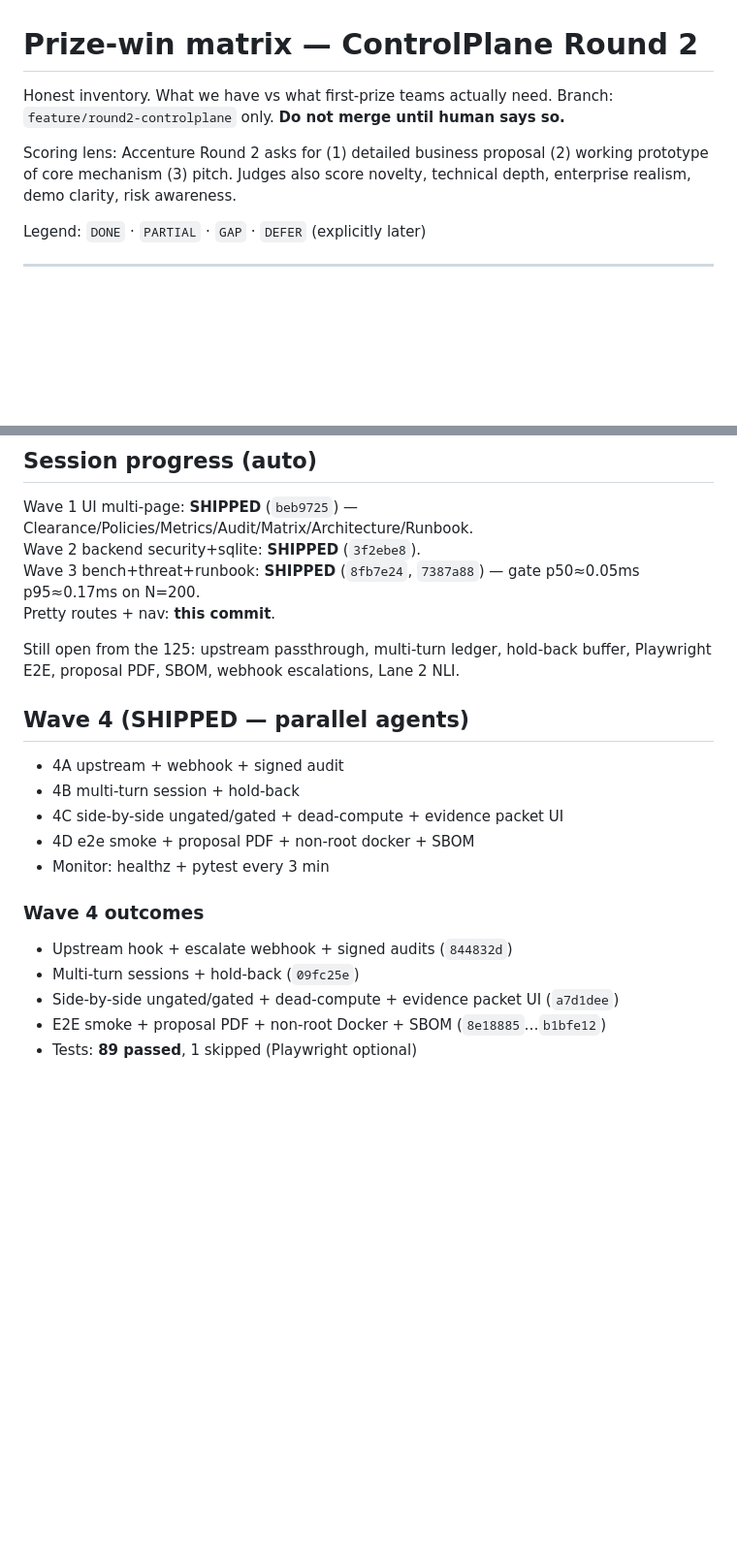
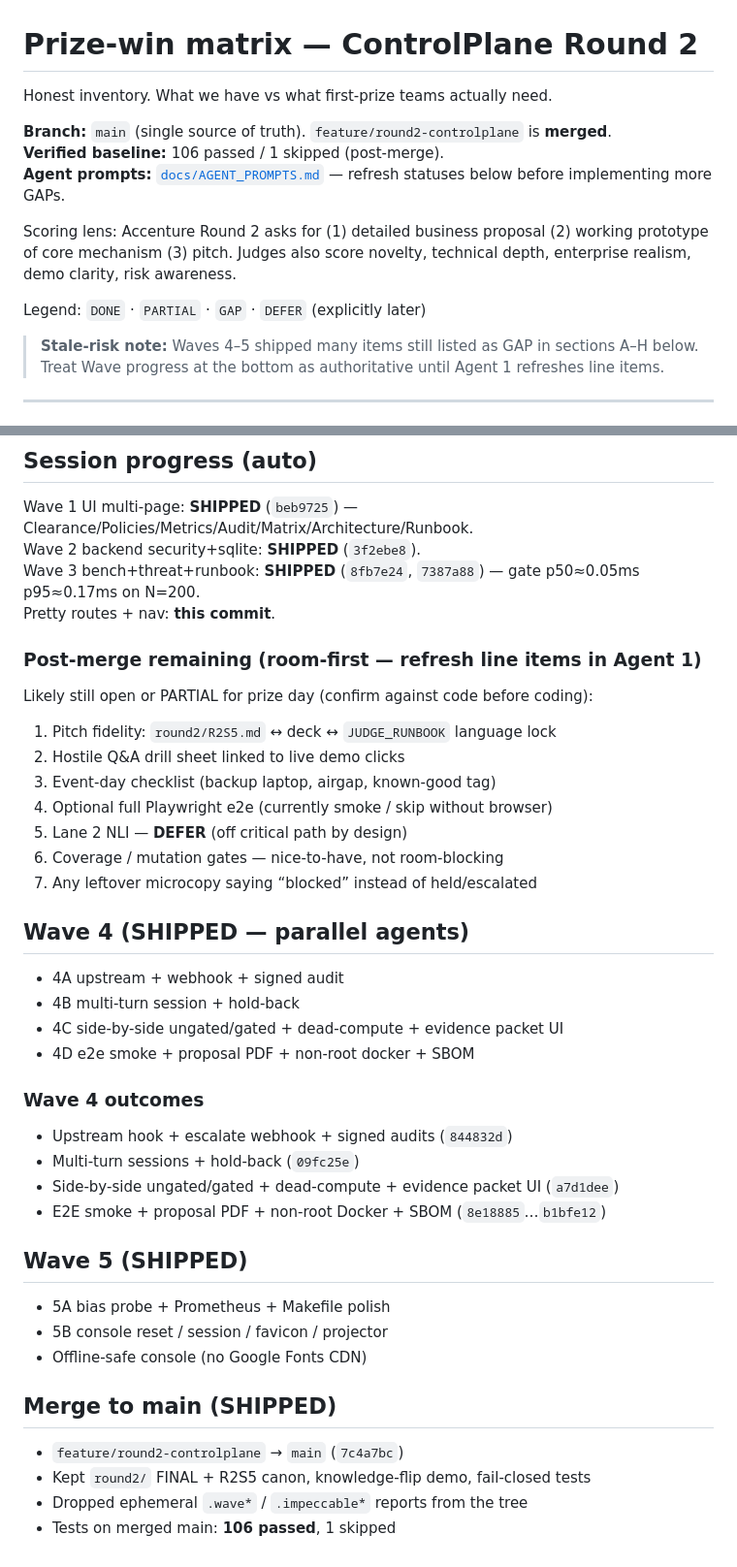
Before and after one commit to Srujan0798/controlplane-ai, a Markdown page: docs/PRIZE_WIN_MATRIX.md, 2 parts joined by grey strips. Shown at 97% size. GitHub-like rendering; blank space fills up the shorter version.

```diff
--- a/docs/PRIZE_WIN_MATRIX.md
+++ b/docs/PRIZE_WIN_MATRIX.md
@@ -1,11 +1,16 @@
 # Prize-win matrix — ControlPlane Round 2
 
 Honest inventory. What we have vs what first-prize teams actually need.
-Branch: `feature/round2-controlplane` only. **Do not merge until human says so.**
+
+**Branch:** `main` (single source of truth). `feature/round2-controlplane` is **merged**.
+**Verified baseline:** 106 passed / 1 skipped (post-merge).
+**Agent prompts:** [`docs/AGENT_PROMPTS.md`](AGENT_PROMPTS.md) — refresh statuses below before implementing more GAPs.
 
 Scoring lens: Accenture Round 2 asks for (1) detailed business proposal (2) working prototype of core mechanism (3) pitch. Judges also score novelty, technical depth, enterprise realism, demo clarity, risk awareness.
 
 Legend: `DONE` · `PARTIAL` · `GAP` · `DEFER` (explicitly later)
+
+> **Stale-risk note:** Waves 4–5 shipped many items still listed as GAP in sections A–H below. Treat Wave progress at the bottom as authoritative until Agent 1 refreshes line items.
 
 ---
 
@@ -176,7 +181,17 @@ Wave 2 backend security+sqlite: **SHIPPED** (`3f2ebe8`).
 Wave 3 bench+threat+runbook: **SHIPPED** (`8fb7e24`, `7387a88`) — gate p50≈0.05ms p95≈0.17ms on N=200.
 Pretty routes + nav: **this commit**.
 
-Still open from the 125: upstream passthrough, multi-turn ledger, hold-back buffer, Playwright E2E, proposal PDF, SBOM, webhook escalations, Lane 2 NLI.
+### Post-merge remaining (room-first — refresh line items in Agent 1)
+
+Likely still open or PARTIAL for prize day (confirm against code before coding):
+
+1. Pitch fidelity: `round2/R2S5.md` ↔ deck ↔ `JUDGE_RUNBOOK` language lock
+2. Hostile Q&A drill sheet linked to live demo clicks
+3. Event-day checklist (backup laptop, airgap, known-good tag)
+4. Optional full Playwright e2e (currently smoke / skip without browser)
+5. Lane 2 NLI — **DEFER** (off critical path by design)
+6. Coverage / mutation gates — nice-to-have, not room-blocking
+7. Any leftover microcopy saying “blocked” instead of held/escalated
 
 ## Wave 4 (SHIPPED — parallel agents)
 
@@ -184,11 +199,22 @@ Still open from the 125: upstream passthrough, multi-turn ledger, hold-back buff
 - 4B multi-turn session + hold-back
 - 4C side-by-side ungated/gated + dead-compute + evidence packet UI
 - 4D e2e smoke + proposal PDF + non-root docker + SBOM
-- Monitor: healthz + pytest every 3 min
 
 ### Wave 4 outcomes
 - Upstream hook + escalate webhook + signed audits (`844832d`)
 - Multi-turn sessions + hold-back (`09fc25e`)
 - Side-by-side ungated/gated + dead-compute + evidence packet UI (`a7d1dee`)
 - E2E smoke + proposal PDF + non-root Docker + SBOM (`8e18885`…`b1bfe12`)
-- Tests: **89 passed**, 1 skipped (Playwright optional)
+
+## Wave 5 (SHIPPED)
+
+- 5A bias probe + Prometheus + Makefile polish
+- 5B console reset / session / favicon / projector
+- Offline-safe console (no Google Fonts CDN)
+
+## Merge to main (SHIPPED)
+
+- `feature/round2-controlplane` → `main` (`7c4a7bc`)
+- Kept `round2/` FINAL + R2S5 canon, knowledge-flip demo, fail-closed tests
+- Dropped ephemeral `.wave*` / `.impeccable*` reports from the tree
+- Tests on merged main: **106 passed**, 1 skipped
```
Also changed, not shown: README.md (+1 -0 lines), docs/AGENT_PROMPTS.md (added, +220 -0 lines).
